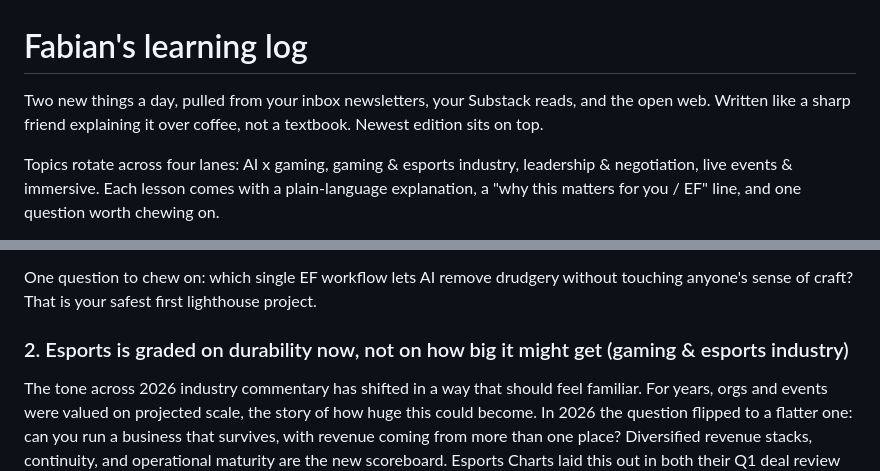
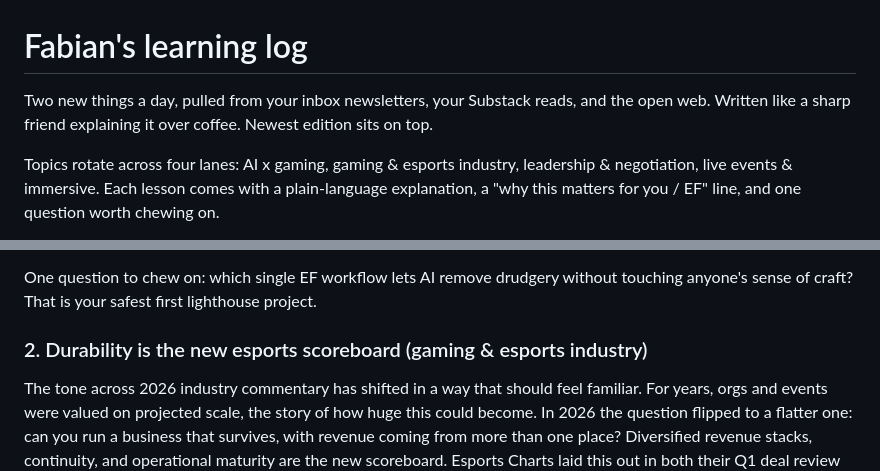
Before and after one commit to fabi0r1/daily-briefing-fabi0r, a Markdown page: fabian-learning.md, 2 parts joined by grey strips. Rendered like a GitHub page.

Commit message:
Fix lesson 2 title and intro line (voice compliance)

```diff
--- a/fabian-learning.md
+++ b/fabian-learning.md
@@ -1,6 +1,6 @@
 # Fabian's learning log
 
-Two new things a day, pulled from your inbox newsletters, your Substack reads, and the open web. Written like a sharp friend explaining it over coffee, not a textbook. Newest edition sits on top.
+Two new things a day, pulled from your inbox newsletters, your Substack reads, and the open web. Written like a sharp friend explaining it over coffee. Newest edition sits on top.
 
 Topics rotate across four lanes: AI x gaming, gaming & esports industry, leadership & negotiation, live events & immersive. Each lesson comes with a plain-language explanation, a "why this matters for you / EF" line, and one question worth chewing on.
 
@@ -20,7 +20,7 @@ Why this matters for you: Ralf is pushing AI-first at the Foundation, scaling im
 
 One question to chew on: which single EF workflow lets AI remove drudgery without touching anyone's sense of craft? That is your safest first lighthouse project.
 
-### 2. Esports is graded on durability now, not on how big it might get (gaming & esports industry)
+### 2. Durability is the new esports scoreboard (gaming & esports industry)
 
 The tone across 2026 industry commentary has shifted in a way that should feel familiar. For years, orgs and events were valued on projected scale, the story of how huge this could become. In 2026 the question flipped to a flatter one: can you run a business that survives, with revenue coming from more than one place? Diversified revenue stacks, continuity, and operational maturity are the new scoreboard. Esports Charts laid this out in both their Q1 deal review and their 2026 outlook.
 
```
